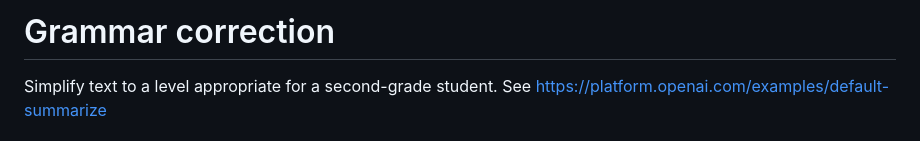
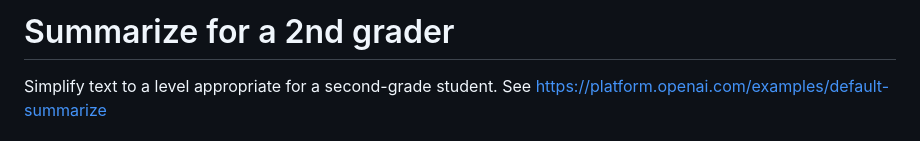
Before and after one commit to FullStackWithLawrence/aws-openai, a Markdown page: doc/examples/example-02-summarize.md, the part around one of its changes. Drawn GitHub-style.

```diff
--- a/doc/examples/example-02-summarize.md
+++ b/doc/examples/example-02-summarize.md
@@ -1,4 +1,4 @@
-# Grammar correction
+# Summarize for a 2nd grader
 
 Simplify text to a level appropriate for a second-grade student.
 See [https://platform.openai.com/examples/default-summarize](https://platform.openai.com/examples/default-summarize)
```
Also changed, not shown: other parts of doc/examples/example-02-summarize.md (+1 -1 lines), doc/examples/README.md (+1 -1 lines), doc/examples/example-01-grammar.md (+1 -1 lines), doc/examples/example-03-parse-data.md (added, +26 -0 lines), doc/examples/example-03-parse-data.png (added), 2 other files.
